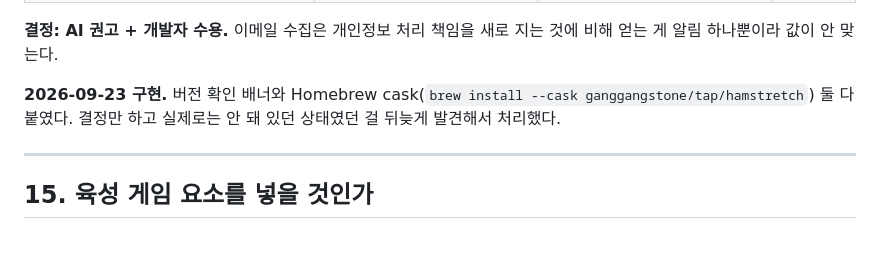
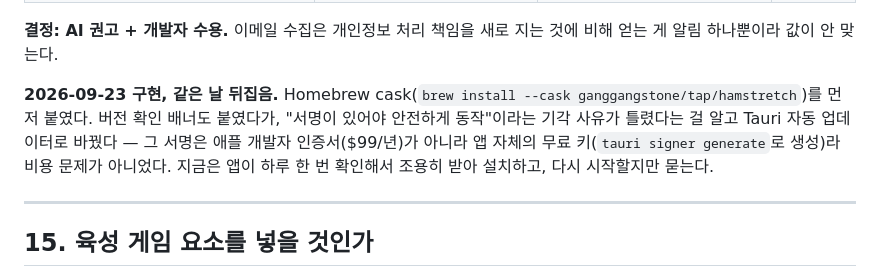
Before and after one commit to ganggangstone/hamstretch, a Markdown page: DECISIONS.md, the part around the change. GitHub-like rendering; blank space fills up the shorter version.

Commit message:
14번: 버전 확인 배너를 Tauri 자동 업데이터로 교체했다고 갱신
Co-Authored-By: Claude Sonnet 5 <noreply@anthropic.com>

```diff
--- a/DECISIONS.md
+++ b/DECISIONS.md
@@ -256,9 +256,12 @@
 **결정: AI 권고 + 개발자 수용.** 이메일 수집은 개인정보 처리 책임을 새로 지는 것에
 비해 얻는 게 알림 하나뿐이라 값이 안 맞는다.
 
-**2026-09-23 구현.** 버전 확인 배너와 Homebrew cask(`brew install --cask
-ganggangstone/tap/hamstretch`) 둘 다 붙였다. 결정만 하고 실제로는 안 돼 있던
-상태였던 걸 뒤늦게 발견해서 처리했다.
+**2026-09-23 구현, 같은 날 뒤집음.** Homebrew cask(`brew install --cask
+ganggangstone/tap/hamstretch`)를 먼저 붙였다. 버전 확인 배너도 붙였다가,
+"서명이 있어야 안전하게 동작"이라는 기각 사유가 틀렸다는 걸 알고 Tauri
+자동 업데이터로 바꿨다 — 그 서명은 애플 개발자 인증서($99/년)가 아니라
+앱 자체의 무료 키(`tauri signer generate`로 생성)라 비용 문제가 아니었다.
+지금은 앱이 하루 한 번 확인해서 조용히 받아 설치하고, 다시 시작할지만 묻는다.
 
 ---
 
```
